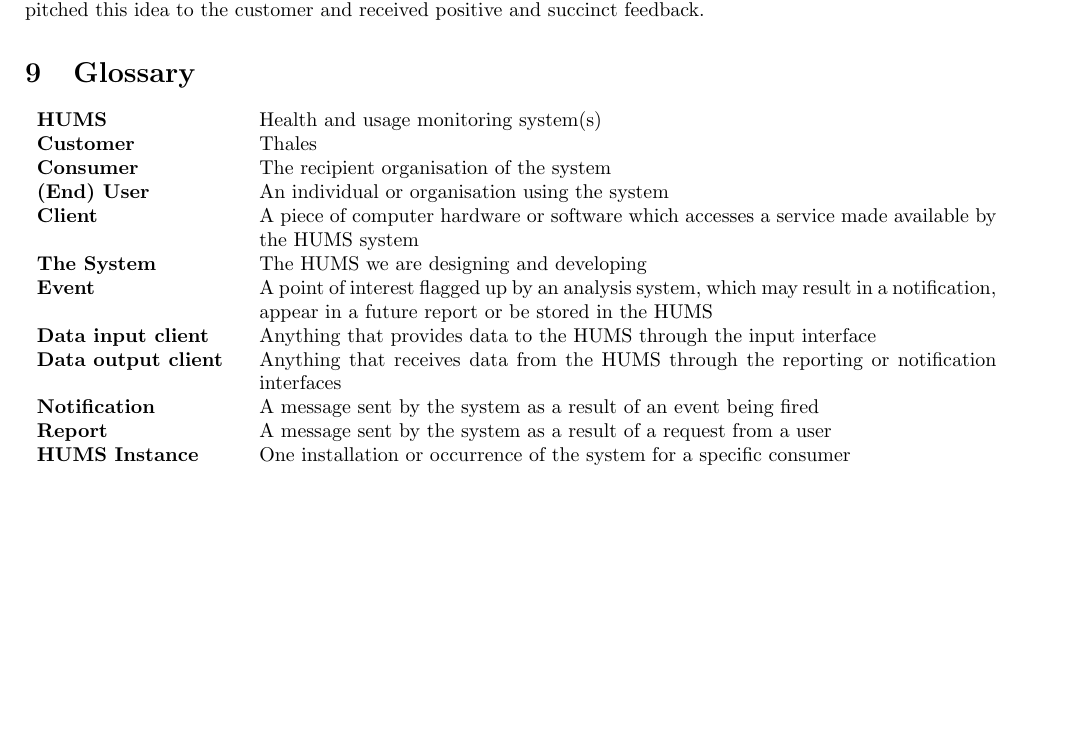
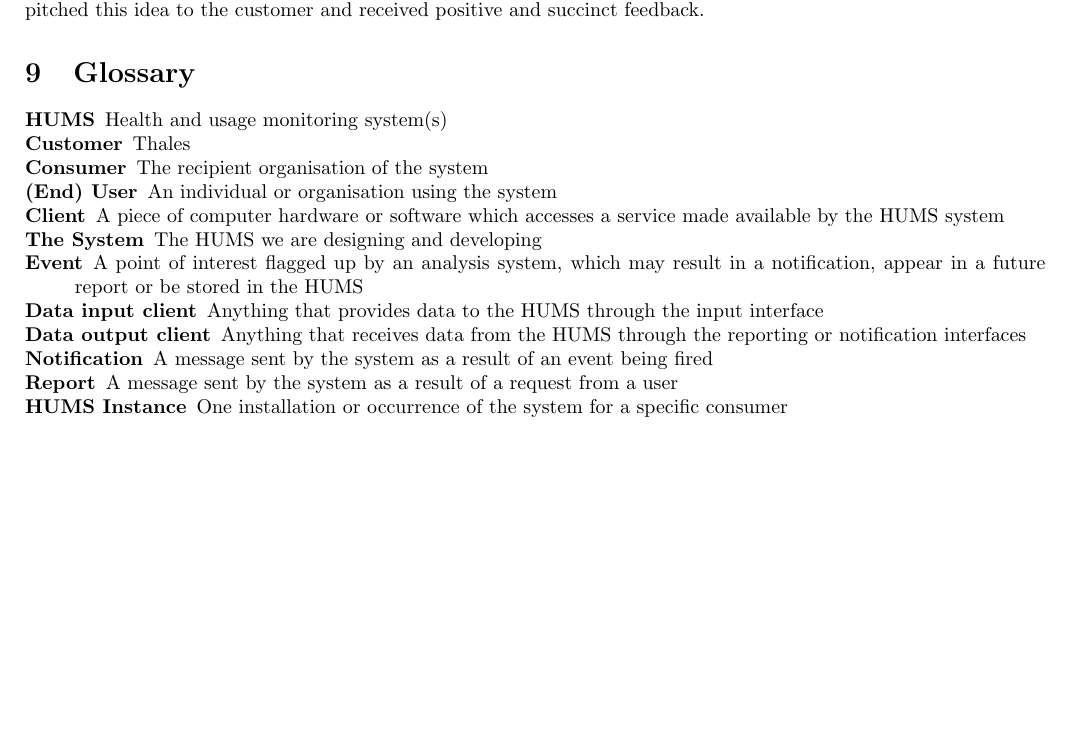
Before and after one commit to sftrabbit/gpig-c, a LaTeX document (docs/initial-report/initial-report.tex): part of page 11 of 11, cut so that both start at the same text. Compiled offline with pdfLaTeX.

Commit message:
Use description list for glossary
A description list is more appropriate for listing words and their
definitions (as opposed to a table).

```diff
--- a/docs/initial-report/initial-report.tex
+++ b/docs/initial-report/initial-report.tex
@@ -455,28 +455,28 @@ and succinct feedback.
 
 \section{Glossary}
 
-\begin{tabular}{p{3.5cm}p{13cm}}
-	\textbf{HUMS} & Health and usage monitoring system(s) \\
-	\textbf{Customer} & Thales \\
-	\textbf{Consumer} & The recipient organisation of the system \\
-	\textbf{(End) User} & An individual or organisation using the system \\
-	\textbf{Client} & A piece of computer hardware or software which accesses a
-	                  service made available by the HUMS system \\
-	\textbf{The System} & The HUMS we are designing and developing \\
-	\textbf{Event} & A point of interest flagged up by an analysis system, which
-	                 may result in a notification, appear in a future report or be
-	                 stored in the HUMS \\
-	\textbf{Data input client} & Anything that provides data to the HUMS through
-	                             the input interface \\
-	\textbf{Data output client} & Anything that receives data from the HUMS
-	                              through the reporting or notification
-	                              interfaces \\
-	\textbf{Notification} & A message sent by the system as a result of an event
-	                        being fired \\
-	\textbf{Report} & A message sent by the system as a result of a request from a
-	                  user \\
-	\textbf{HUMS Instance} & One installation or occurrence of the system for a
-	                         specific consumer \\
-\end{tabular}
+\begin{description}
+	\item[HUMS] Health and usage monitoring system(s)
+	\item[Customer] Thales
+	\item[Consumer] The recipient organisation of the system
+	\item[(End) User] An individual or organisation using the system
+	\item[Client] A piece of computer hardware or software which accesses a
+	              service made available by the HUMS system
+	\item[The System] The HUMS we are designing and developing
+	\item[Event] A point of interest flagged up by an analysis system, which
+	             may result in a notification, appear in a future report or be
+	             stored in the HUMS
+	\item[Data input client] Anything that provides data to the HUMS through
+	                         the input interface
+	\item[Data output client] Anything that receives data from the HUMS
+	                          through the reporting or notification
+	                          interfaces
+	\item[Notification] A message sent by the system as a result of an event
+	                    being fired
+	\item[Report] A message sent by the system as a result of a request from a
+	              user
+	\item[HUMS Instance] One installation or occurrence of the system for a
+	                     specific consumer
+\end{description}
 
 \end{document}
```
